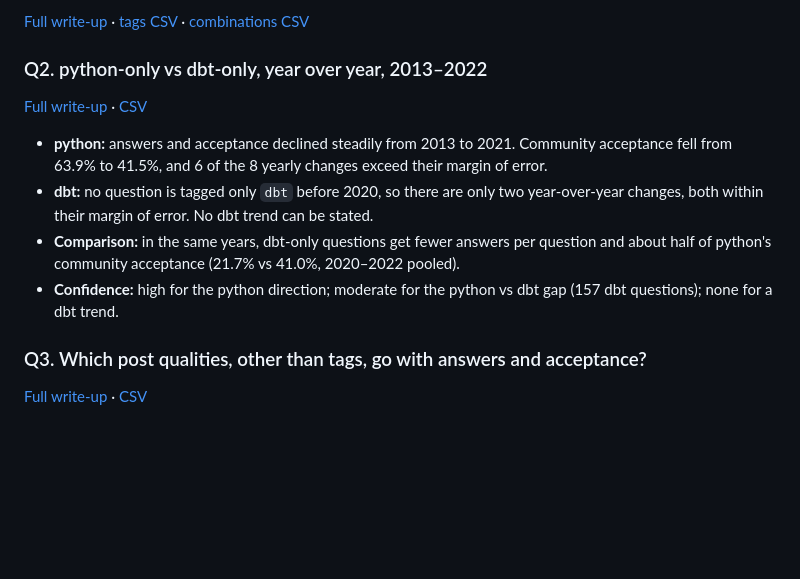
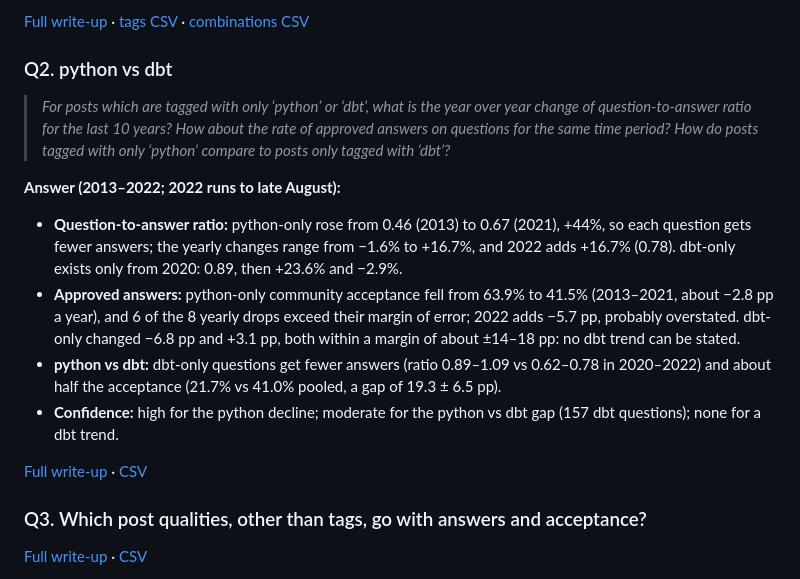
Before and after one commit to cordulaflavio/stackoverflow-analysis, a Markdown page: README.md, the part around the change. Rendered like a GitHub page; blank space fills up the shorter version.

```diff
--- a/README.md
+++ b/README.md
@@ -32,17 +32,27 @@ write-up against the exported CSVs.
 [Full write-up](docs/question_1.md) · [tags CSV](results/q1_tags.csv) ·
 [combinations CSV](results/q1_tag_combinations.csv)
 
-### Q2. python-only vs dbt-only, year over year, 2013–2022
+### Q2. python vs dbt
+
+> *For posts which are tagged with only ‘python’ or ‘dbt’, what is the year over year change
+> of question-to-answer ratio for the last 10 years? How about the rate of approved answers on
+> questions for the same time period? How do posts tagged with only ‘python’ compare to posts
+> only tagged with ‘dbt’?*
+
+**Answer (2013–2022; 2022 runs to late August):**
+- **Question-to-answer ratio:** python-only rose from 0.46 (2013) to 0.67 (2021), +44%, so
+  each question gets fewer answers; the yearly changes range from −1.6% to +16.7%, and 2022
+  adds +16.7% (0.78). dbt-only exists only from 2020: 0.89, then +23.6% and −2.9%.
+- **Approved answers:** python-only community acceptance fell from 63.9% to 41.5% (2013–2021,
+  about −2.8 pp a year), and 6 of the 8 yearly drops exceed their margin of error; 2022 adds
+  −5.7 pp, probably overstated. dbt-only changed −6.8 pp and +3.1 pp, both within a margin of
+  about ±14–18 pp: no dbt trend can be stated.
+- **python vs dbt:** dbt-only questions get fewer answers (ratio 0.89–1.09 vs 0.62–0.78 in
+  2020–2022) and about half the acceptance (21.7% vs 41.0% pooled, a gap of 19.3 ± 6.5 pp).
+- **Confidence:** high for the python decline; moderate for the python vs dbt gap (157 dbt
+  questions); none for a dbt trend.
+
 [Full write-up](docs/question_2.md) · [CSV](results/q2_python_dbt_by_year.csv)
-
-- **python:** answers and acceptance declined steadily from 2013 to 2021. Community acceptance
-  fell from 63.9% to 41.5%, and 6 of the 8 yearly changes exceed their margin of error.
-- **dbt:** no question is tagged only `dbt` before 2020, so there are only two year-over-year
-  changes, both within their margin of error. No dbt trend can be stated.
-- **Comparison:** in the same years, dbt-only questions get fewer answers per question and about
-  half of python's community acceptance (21.7% vs 41.0%, 2020–2022 pooled).
-- **Confidence:** high for the python direction; moderate for the python vs dbt gap (157 dbt
-  questions); none for a dbt trend.
 
 ### Q3. Which post qualities, other than tags, go with answers and acceptance?
 [Full write-up](docs/question_3.md) · [CSV](results/q3_post_qualities.csv)
```
Also changed, not shown: docs/question_2.md (+21 -0 lines), docs/images/q2_acceptance_by_year.png (added), docs/images/q2_python_changes.png (added), docs/images/q2_ratio_by_year.png (added), 1 other file.
